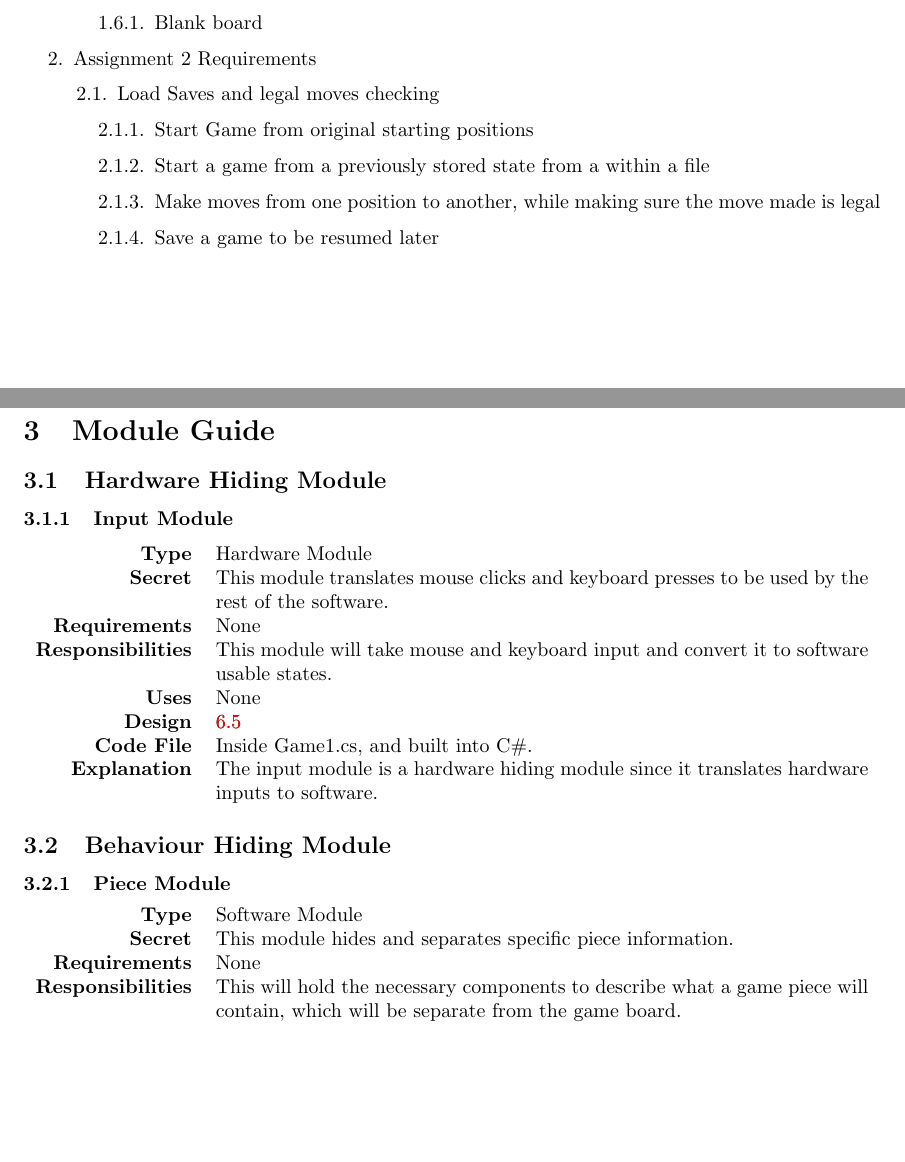
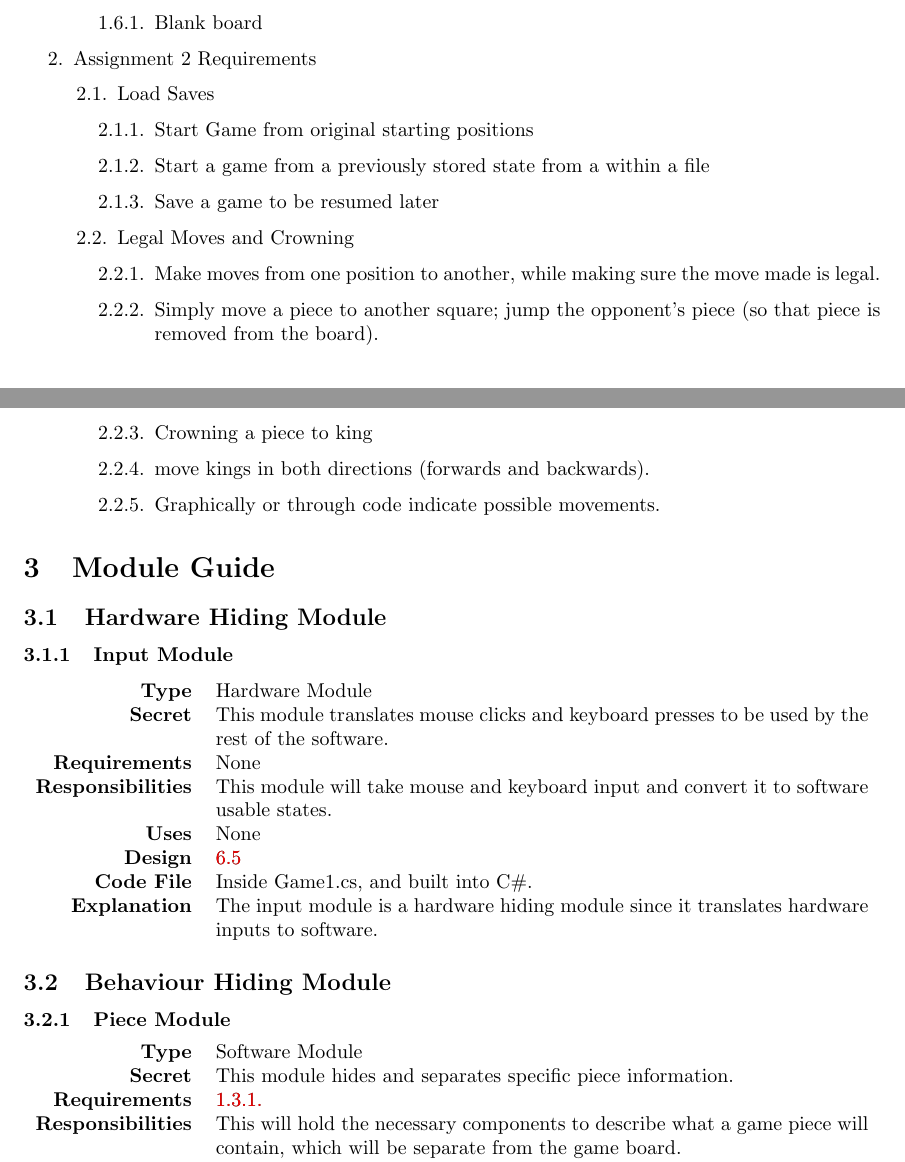
Before and after one commit to phamd/XNA-Checkers-Documentation, a LaTeX document (Checkersdesigndocument2.tex): two parts of pages 2 and 3 of 11, joined at a grey line, cut so that both start at the same text, the shorter picture padded with empty space. Compiled offline with pdfLaTeX.

Commit message:
Updated once again added new things I am getting sick :( not enough vitamin C

```diff
--- a/Checkersdesigndocument2.tex
+++ b/Checkersdesigndocument2.tex
@@ -95,14 +95,21 @@
 
 	\item Assignment 2 Requirements
 		\begin{enumerate}[label*=\arabic*.]
-		\item Load Saves and legal moves checking
+		\item Load Saves
 			\begin{enumerate}[label*=\arabic*.]
 				\item \CustomLabel{req:2.1.1}
 				Start Game from original starting positions
 				\item \CustomLabel{req:2.1.2}
 				Start a game from a previously stored state from a within a file
-				\item \CustomLabel{req:2.1.3}Make moves from one position to another, while making sure the move made is legal
-				\item \CustomLabel{req:2.1.4}Save a game to be resumed later
+				\item \CustomLabel{req:2.1.3}Save a game to be resumed later
+			\end{enumerate}
+		\item Legal Moves and Crowning
+			\begin{enumerate}[label*=\arabic*.]
+				\item \CustomLabel{req:2.2.1} Make moves from one position to another, while making sure the move made is legal.
+				\item \CustomLabel{req:2.2.2} Simply move a piece to another square; jump the opponent’s piece (so that piece is removed from the board).
+				\item \CustomLabel{req:2.2.3} Crowning a piece to king
+				\item \CustomLabel{req:2.2.4} move kings in both directions (forwards and backwards).
+				\item \CustomLabel{req:2.2.5} Graphically or through code indicate possible movements.
 			\end{enumerate}
 		\end{enumerate}
 	\end{enumerate}
@@ -129,7 +136,7 @@
         \begin{tabularx}{\linewidth}{ >{\bfseries}r X }
             Type            & Software Module \\
             Secret          & This module hides and separates specific piece information. \\
-	        Requirements	& None \\
+	        Requirements	& \ref{req:1.3.1} \\
             Responsibilities & This will hold the necessary components to describe what a game piece will contain, which will be separate from the game board. \\
             Uses            & None \\
             Design          & \ref{mis:Piece} \\
```
Also changed, not shown: Checkersdesigndocument2.pdf.
